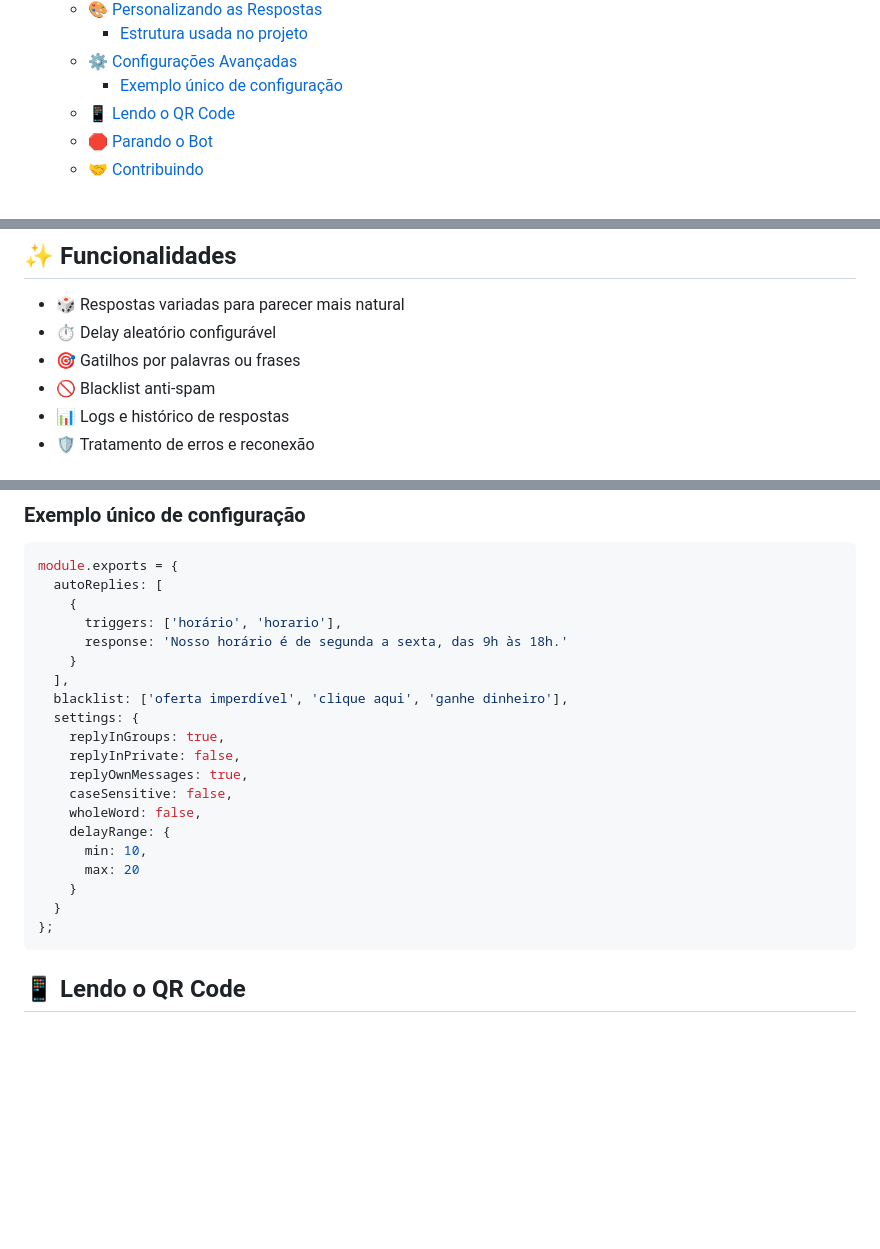
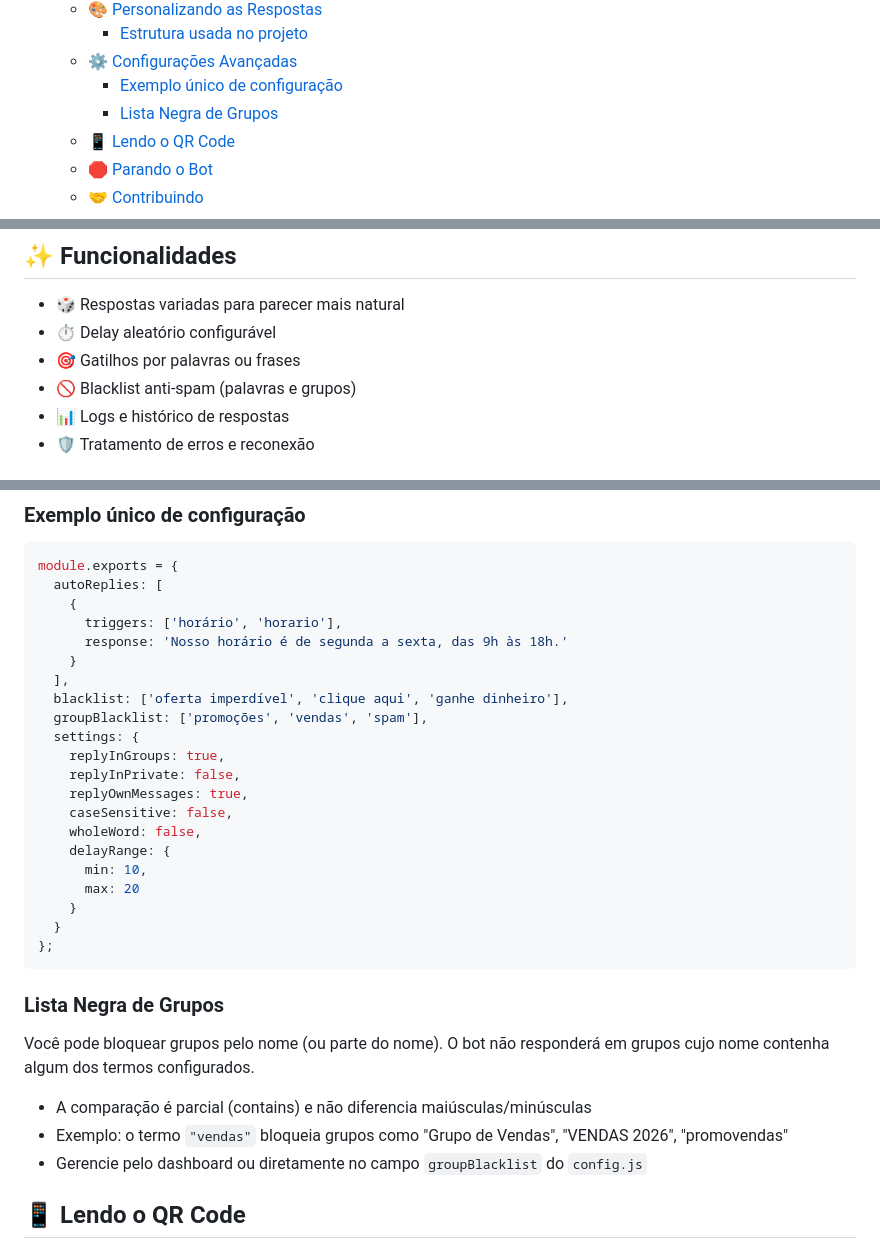
Before and after one commit to alexandrepeluchi/whatsapp-auto-reply, a Markdown page: README.md, 3 parts joined by grey strips. GitHub-like rendering; blank space fills up the shorter version.

Commit message:
Inclusão sobre o blacklist de grupos no README

````diff
--- a/README.md
+++ b/README.md
@@ -27,6 +27,7 @@ Bot automatizado para WhatsApp com respostas naturais e humanizadas. Suporta res
     - [Estrutura usada no projeto](#estrutura-usada-no-projeto)
   - [⚙️ Configurações Avançadas](#️-configurações-avançadas)
     - [Exemplo único de configuração](#exemplo-único-de-configuração)
+    - [Lista Negra de Grupos](#lista-negra-de-grupos)
   - [📱 Lendo o QR Code](#-lendo-o-qr-code)
   - [🛑 Parando o Bot](#-parando-o-bot)
   - [🤝 Contribuindo](#-contribuindo)
@@ -74,7 +76,7 @@ Funciona em:
 - 🎲 Respostas variadas para parecer mais natural
 - ⏱️ Delay aleatório configurável
 - 🎯 Gatilhos por palavras ou frases
-- 🚫 Blacklist anti-spam
+- 🚫 Blacklist anti-spam (palavras e grupos)
 - 📊 Logs e histórico de respostas
 - 🛡️ Tratamento de erros e reconexão
 
@@ -200,6 +202,7 @@ module.exports = {
     }
   ],
   blacklist: ['oferta imperdível', 'clique aqui', 'ganhe dinheiro'],
+  groupBlacklist: ['promoções', 'vendas', 'spam'],
   settings: {
     replyInGroups: true,
     replyInPrivate: false,
@@ -213,6 +216,14 @@ module.exports = {
   }
 };
 ```
+
+### Lista Negra de Grupos
+
+Você pode bloquear grupos pelo nome (ou parte do nome). O bot não responderá em grupos cujo nome contenha algum dos termos configurados.
+
+- A comparação é parcial (contains) e não diferencia maiúsculas/minúsculas
+- Exemplo: o termo `"vendas"` bloqueia grupos como "Grupo de Vendas", "VENDAS 2026", "promovendas"
+- Gerencie pelo dashboard ou diretamente no campo `groupBlacklist` do `config.js`
 
 ## 📱 Lendo o QR Code
 
````
Also changed, not shown: other parts of README.md (+1 -0 lines).
